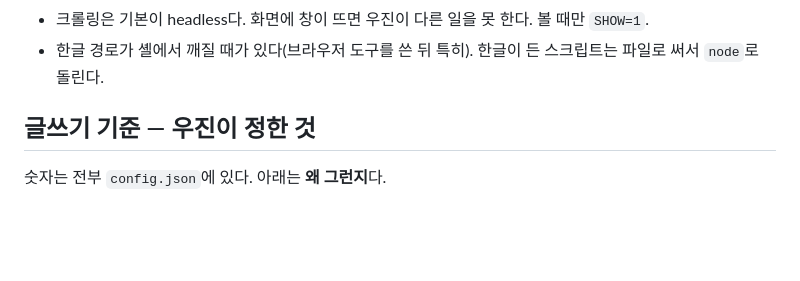
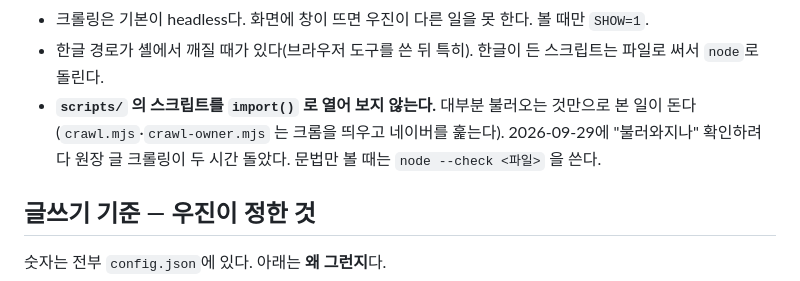
Before and after one commit to wjkim-ooss/blogbot, a Markdown page: CLAUDE.md, the part around the change. Drawn GitHub-style; blank space fills up the shorter version.

```diff
--- a/CLAUDE.md
+++ b/CLAUDE.md
@@ -65,6 +65,9 @@
   예외는 우진이 못박은 것(문장 길이)뿐이다.
 - 크롤링은 기본이 headless다. 화면에 창이 뜨면 우진이 다른 일을 못 한다. 볼 때만 `SHOW=1`.
 - 한글 경로가 셸에서 깨질 때가 있다(브라우저 도구를 쓴 뒤 특히). 한글이 든 스크립트는 파일로 써서 `node`로 돌린다.
+- **`scripts/` 의 스크립트를 `import()` 로 열어 보지 않는다.** 대부분 불러오는 것만으로 본 일이 돈다
+  (`crawl.mjs`·`crawl-owner.mjs` 는 크롬을 띄우고 네이버를 훑는다). 2026-09-29에 "불러와지나"
+  확인하려다 원장 글 크롤링이 두 시간 돌았다. 문법만 볼 때는 `node --check <파일>` 을 쓴다.
 
 ## 글쓰기 기준 — 우진이 정한 것
 
```
Also changed, not shown: docs/progress/blogbot.md (+9 -0 lines).
